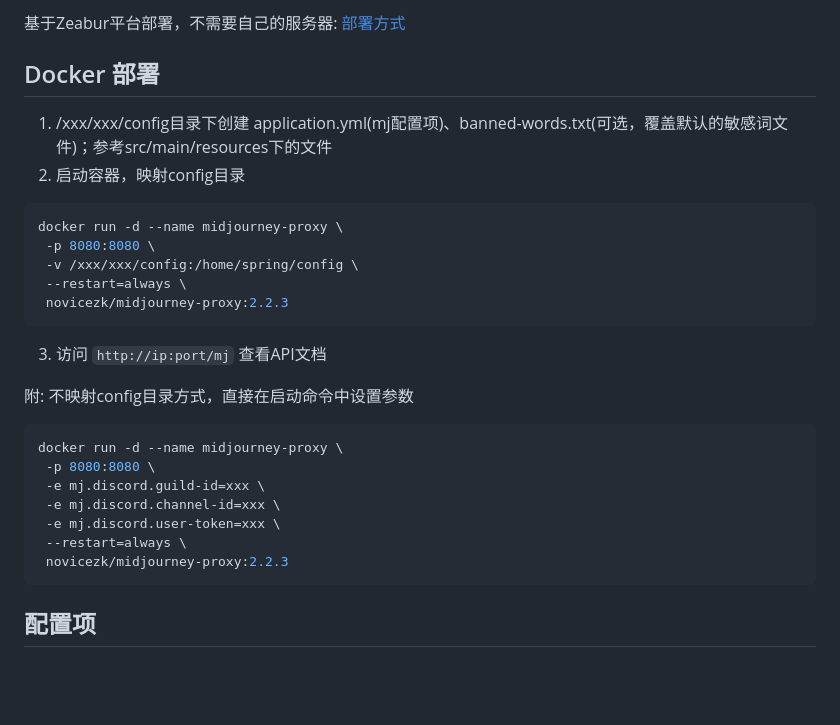
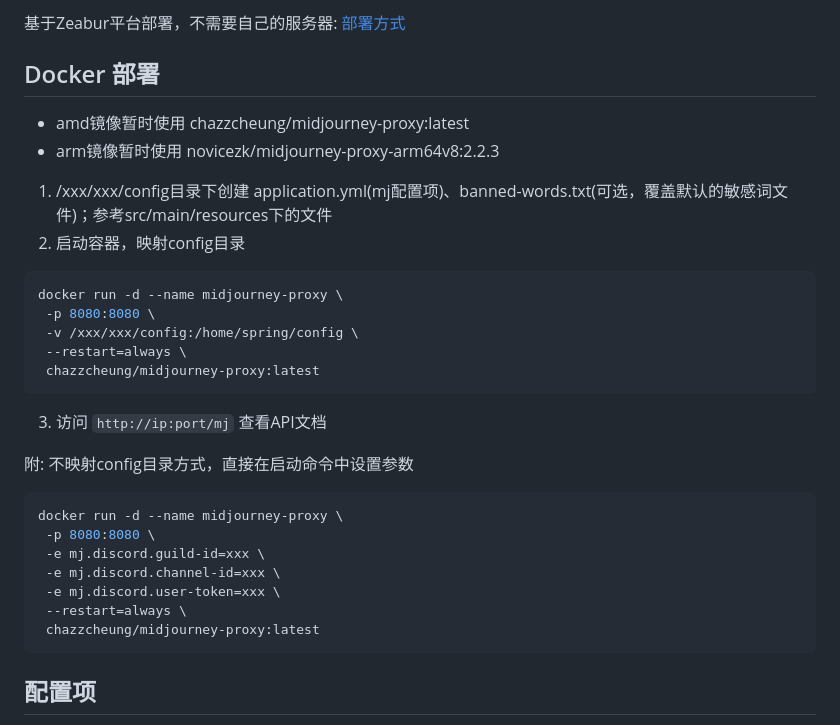
Before and after one commit to novicezk/midjourney-proxy, a Markdown page: README.md, the part around the change. Rendered like a GitHub page; blank space fills up the shorter version.

````diff
--- a/README.md
+++ b/README.md
@@ -40,6 +40,9 @@
 基于Zeabur平台部署，不需要自己的服务器: [部署方式](./docs/zeabur-start.md)
 
 ## Docker 部署
+- amd镜像暂时使用 chazzcheung/midjourney-proxy:latest
+- arm镜像暂时使用 novicezk/midjourney-proxy-arm64v8:2.2.3
+
 1. /xxx/xxx/config目录下创建 application.yml(mj配置项)、banned-words.txt(可选，覆盖默认的敏感词文件)；参考src/main/resources下的文件
 2. 启动容器，映射config目录
 ```shell
@@ -47,7 +50,7 @@ docker run -d --name midjourney-proxy \
  -p 8080:8080 \
  -v /xxx/xxx/config:/home/spring/config \
  --restart=always \
- novicezk/midjourney-proxy:2.2.3
+ chazzcheung/midjourney-proxy:latest
 ```
 3. 访问 `http://ip:port/mj` 查看API文档
 
@@ -59,7 +62,7 @@ docker run -d --name midjourney-proxy \
  -e mj.discord.channel-id=xxx \
  -e mj.discord.user-token=xxx \
  --restart=always \
- novicezk/midjourney-proxy:2.2.3
+ chazzcheung/midjourney-proxy:latest
 ```
 ## 配置项
 - mj.discord.guild-id：discord服务器ID
````
